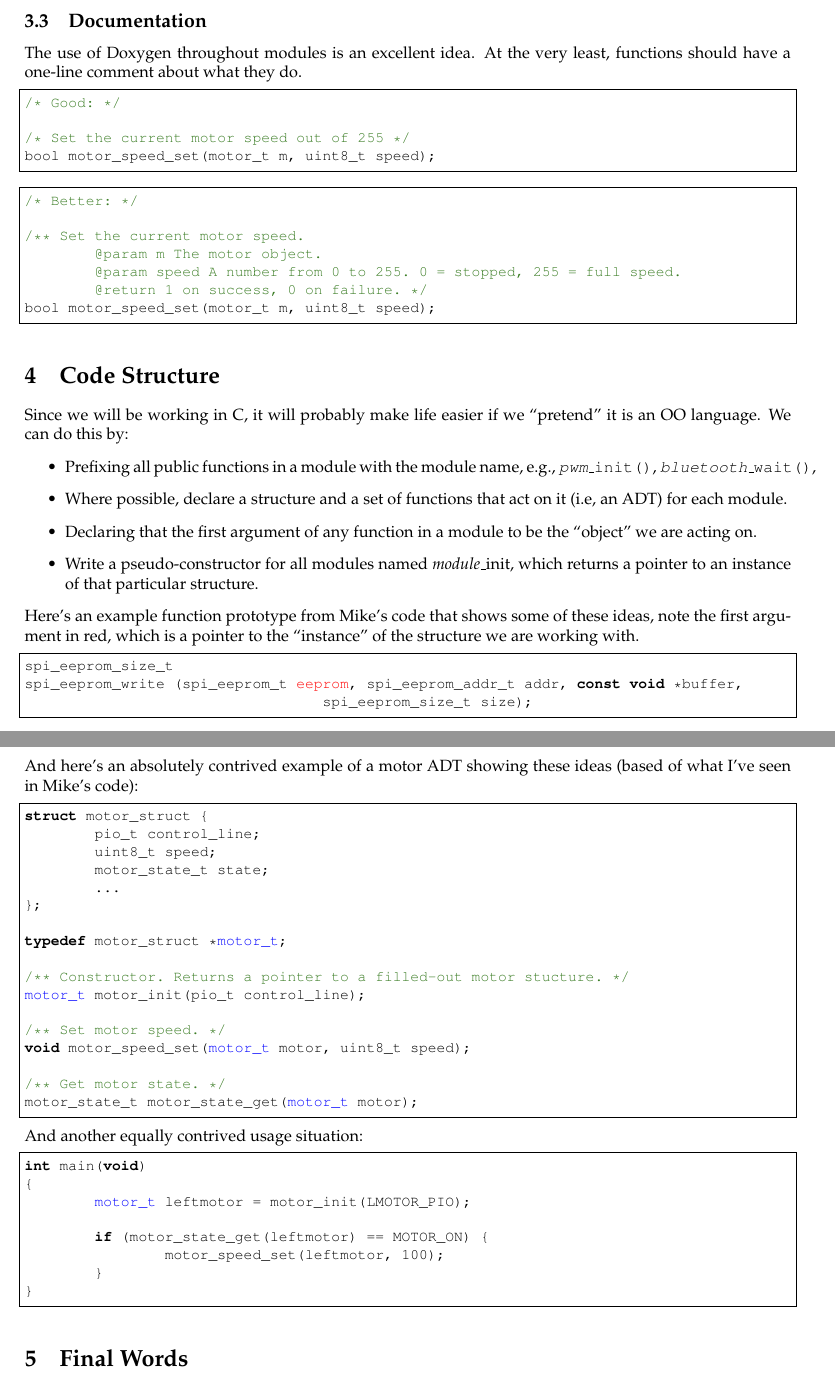
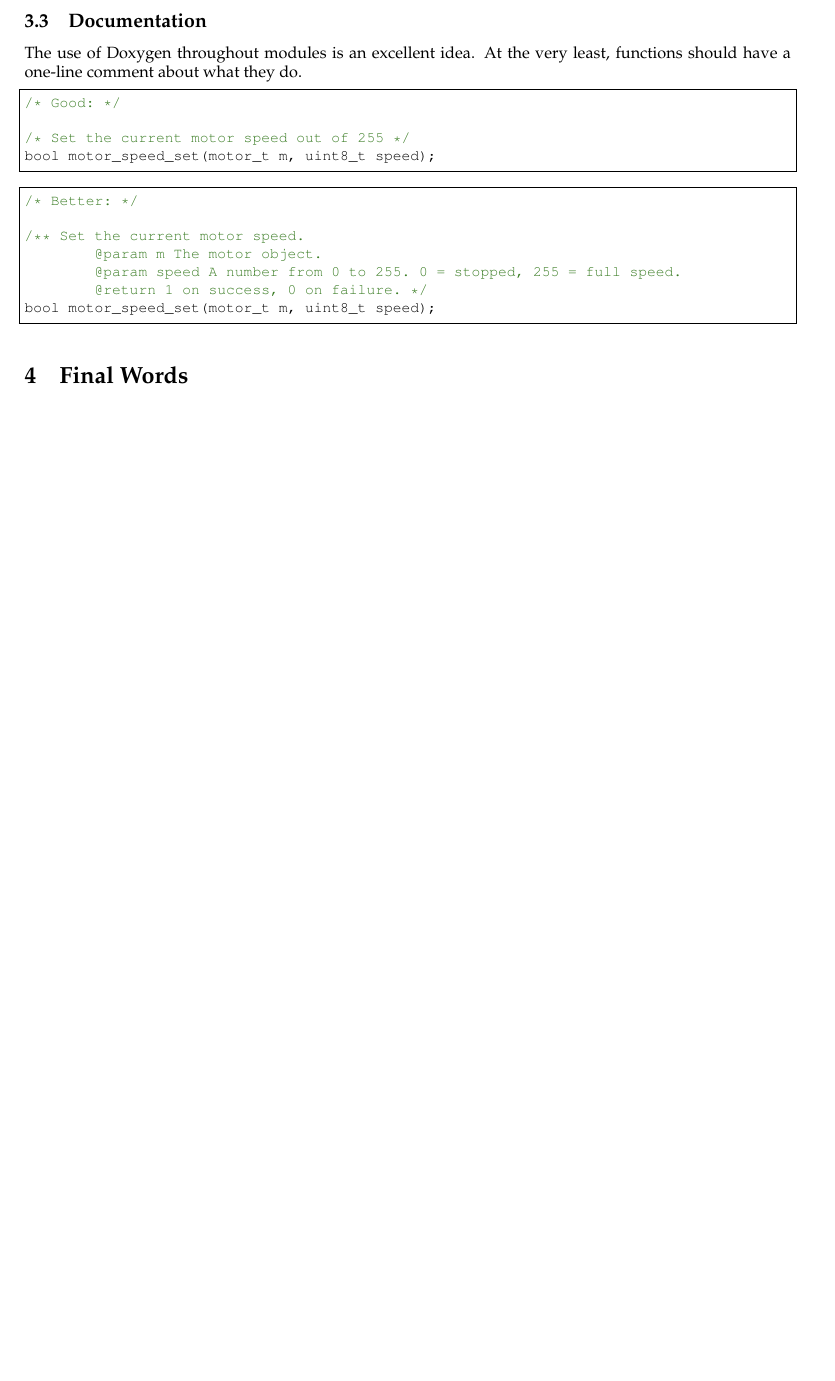
Before and after one commit to team-ramrod/wackyracers, a LaTeX document (docs/src/guidelines.tex): two parts of pages 3 and 4 of 4 before the commit and part of page 3 of 3 after it, the two joined at a grey line, cut so that both start at the same text, the shorter picture padded with empty space. Compiled offline with pdfLaTeX.

Commit message:
Removed a bunch of superfluous crap that will just confuse people (i.e. me) later on
git-svn-id: https://svn.elec.canterbury.ac.nz/courses/enel429-2011-wackyracers-9@24 3c8fc032-aa9e-0410-b36d-c4f24796240c

```diff
--- a/docs/src/guidelines.tex
+++ b/docs/src/guidelines.tex
@@ -135,68 +135,6 @@ bool motor_speed_set(motor_t m, uint8_t speed);
 bool motor_speed_set(motor_t m, uint8_t speed);
 \end{lstlisting}
 
-\section{Code Structure}
-Since we will be working in C, it will probably make life easier if we ``pretend" it is an OO language. We can do this by:
-\begin{itemize}
-  \item Prefixing all public functions in a module with the module name, e.g., \texttt{\emph{pwm}\_init()}, \texttt{\emph{bluetooth}\_wait()},
-  \item Where possible, declare a structure and a set of functions that act on it (i.e, an ADT) for each module.
-  \item Declaring that the first argument of any function in a module to be the ``object" we are acting on.
-  \item Write a pseudo-constructor for all modules named \emph{module}\_init, which returns a pointer to an instance of that particular structure.
-\end{itemize}
-
-\noindent Here's an example function prototype from Mike's code that shows some of these ideas, note the first argument in red, which is a pointer to the ``instance" of the structure we are working with.
-\lstset{
-	emph={eeprom},
-	emphstyle=\color{red},
-}
-
-\begin{lstlisting}[frame=single]
-spi_eeprom_size_t
-spi_eeprom_write (spi_eeprom_t eeprom, spi_eeprom_addr_t addr, const void *buffer,
-				  spi_eeprom_size_t size);
-\end{lstlisting}
-
-\lstset{
-	emph={motor_t},
-	emphstyle=\color{red},
-}
-\noindent And here's an absolutely contrived example of a motor ADT showing these ideas (based of what I've seen in Mike's code):
-\lstset{
-	emph={motor_t},
-	emphstyle=\color{blue},
-}
-\begin{lstlisting}[frame=single]
-struct motor_struct {
-	pio_t control_line;
-	uint8_t speed;
-	motor_state_t state;
-	...
-};
-
-typedef motor_struct *motor_t;
-
-/** Constructor. Returns a pointer to a filled-out motor stucture. */
-motor_t motor_init(pio_t control_line);
-
-/** Set motor speed. */
-void motor_speed_set(motor_t motor, uint8_t speed);
-
-/** Get motor state. */
-motor_state_t motor_state_get(motor_t motor);
-\end{lstlisting}
-\noindent And another equally contrived usage situation:
-\begin{lstlisting}[frame=single]
-int main(void)
-{
-	motor_t leftmotor = motor_init(LMOTOR_PIO);
-
-	if (motor_state_get(leftmotor) == MOTOR_ON) {
-		motor_speed_set(leftmotor, 100);
-	}
-}
-
-\end{lstlisting}
-
 \section{Final Words}
 What say you? I'd like to know what you agree with and disagree with. Especially around coding style. It's almost guaranteed I've left something important out too.
 
```
Also changed, not shown: docs/guidelines.pdf, docs/src/guidelines.pdf.
